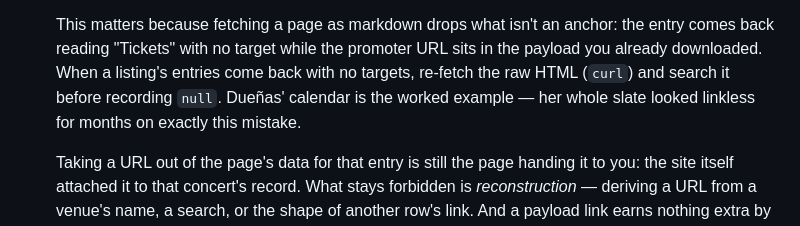
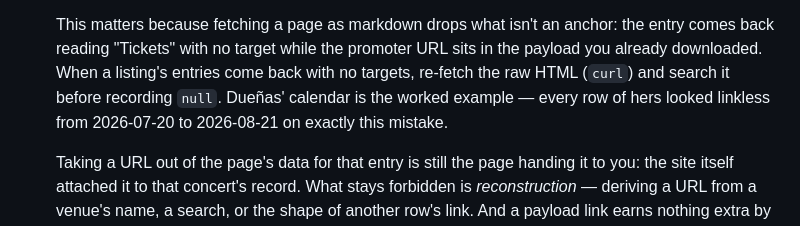
Before and after one commit to auroras-and-sad-prose/concerts-tracking, a Markdown page: CLAUDE.md, the part around the change. GitHub-like rendering.

Commit message:
Date the Dueñas gap instead of calling it months
Her rows were first recorded on 2026-07-20 and the links were found on
2026-08-21, so "for months" overstated it in a passage about copying what
a source actually says.

```diff
--- a/CLAUDE.md
+++ b/CLAUDE.md
@@ -340,8 +340,9 @@ the one page its listing entry links to and re-read the concert from it.
   anchor: the entry comes back reading "Tickets" with no target while the
   promoter URL sits in the payload you already downloaded. When a listing's
   entries come back with no targets, re-fetch the raw HTML (`curl`) and search
-  it before recording `null`. Dueñas' calendar is the worked example — her
-  whole slate looked linkless for months on exactly this mistake.
+  it before recording `null`. Dueñas' calendar is the worked example — every
+  row of hers looked linkless from 2026-07-20 to 2026-08-21 on exactly this
+  mistake.
 
   Taking a URL out of the page's data for that entry is still the page handing
   it to you: the site itself attached it to that concert's record. What stays
```
